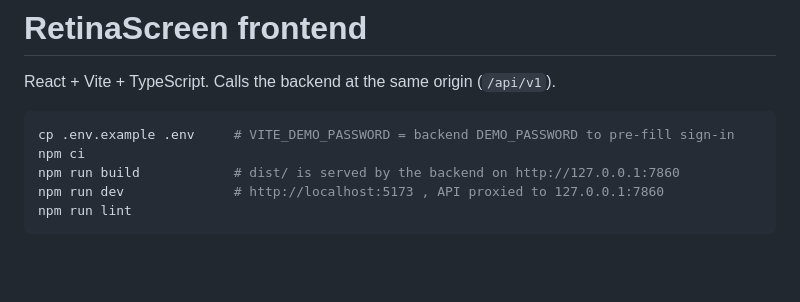
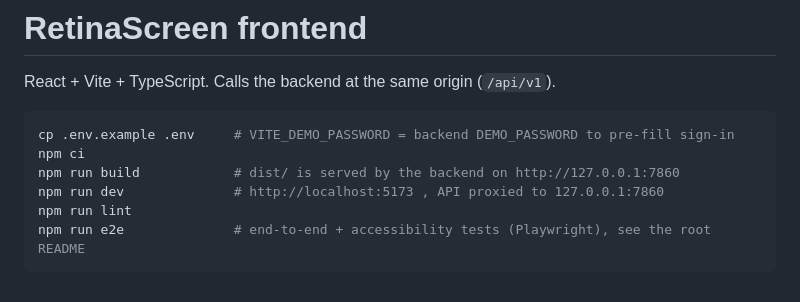
Before and after one commit to krishnasharma1493/multi-ocular-disease-detection, a Markdown page: frontend/README.md, the part around the change. Rendered like a GitHub page; blank space fills up the shorter version.

````diff
--- a/frontend/README.md
+++ b/frontend/README.md
@@ -8,4 +8,5 @@ npm ci
 npm run build            # dist/ is served by the backend on http://127.0.0.1:7860
 npm run dev              # http://localhost:5173 , API proxied to 127.0.0.1:7860
 npm run lint
+npm run e2e              # end-to-end + accessibility tests (Playwright), see the root README
 ```
````
Also changed, not shown: README.md (+25 -0 lines), docs/images/dashboard.png (added), docs/images/result.png (added), 16 other files.
